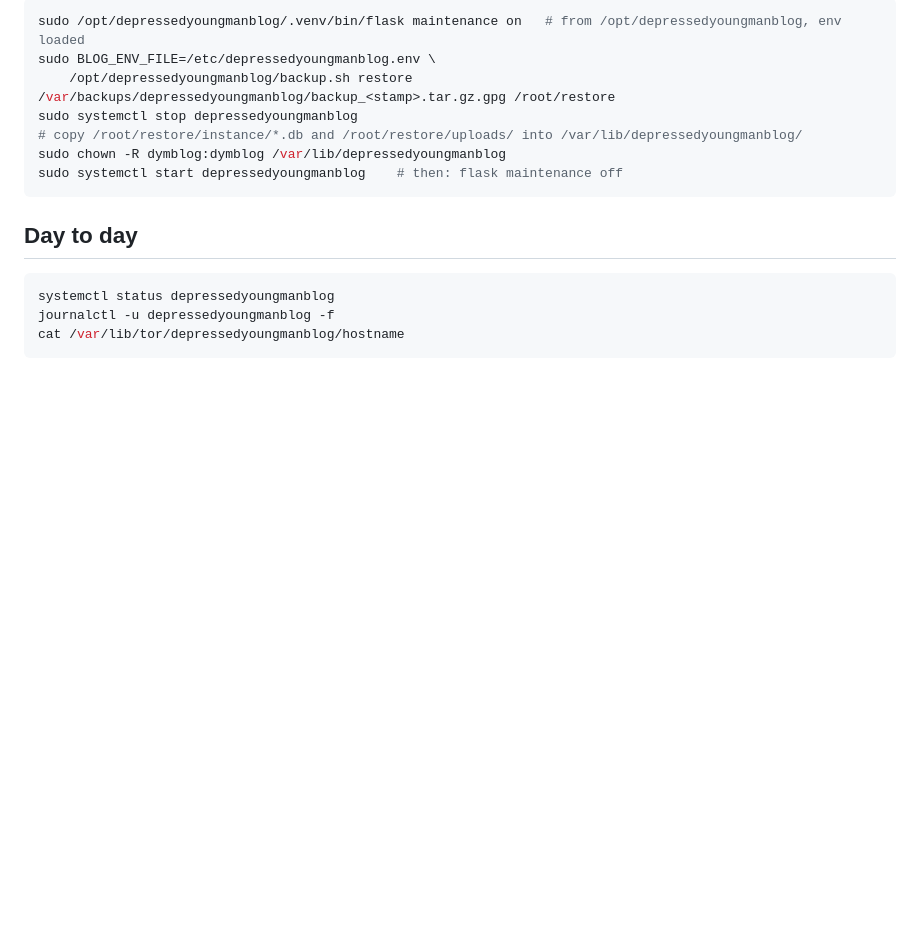
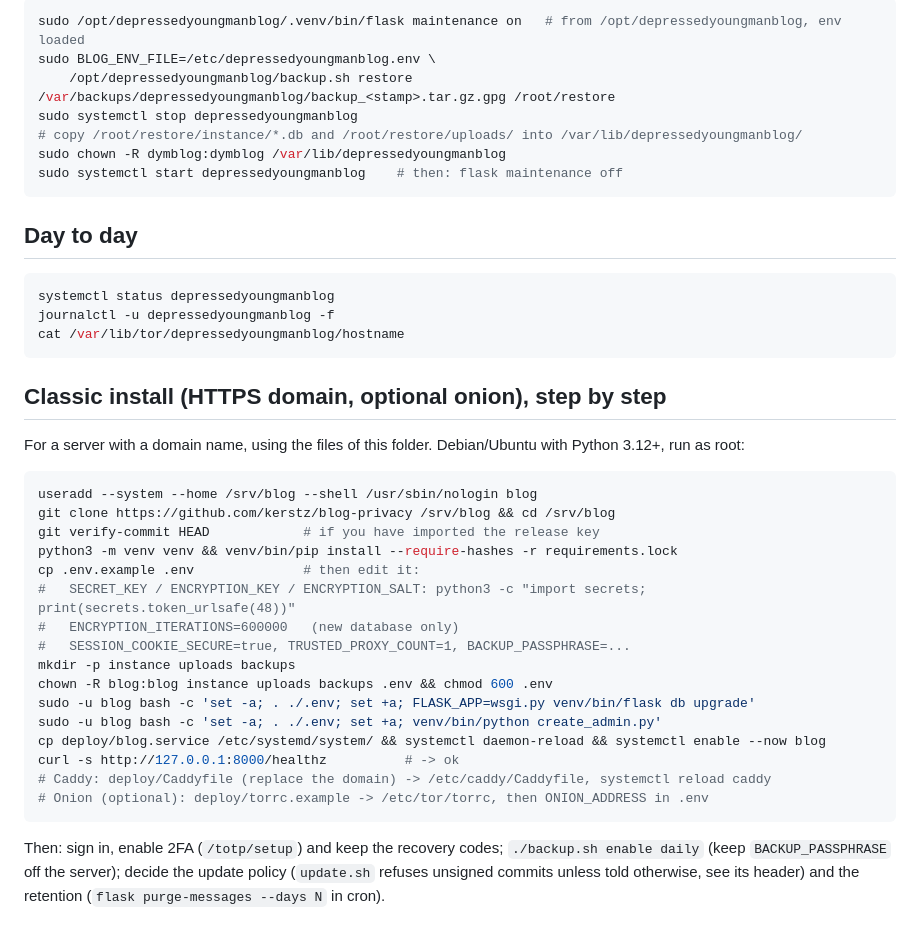
Before and after one commit to kerstz/blog-privacy, a Markdown page: deploy/README.md, the part around the change. GitHub-like rendering; blank space fills up the shorter version.

Commit message:
docs(deploy): step-by-step classic install (systemd + Caddy, optional onion)

````diff
--- a/deploy/README.md
+++ b/deploy/README.md
@@ -146,3 +146,32 @@ systemctl status depressedyoungmanblog
 journalctl -u depressedyoungmanblog -f
 cat /var/lib/tor/depressedyoungmanblog/hostname
 ```
+
+## Classic install (HTTPS domain, optional onion), step by step
+
+For a server with a domain name, using the files of this folder. Debian/Ubuntu
+with Python 3.12+, run as root:
+
+```bash
+useradd --system --home /srv/blog --shell /usr/sbin/nologin blog
+git clone https://github.com/kerstz/blog-privacy /srv/blog && cd /srv/blog
+git verify-commit HEAD            # if you have imported the release key
+python3 -m venv venv && venv/bin/pip install --require-hashes -r requirements.lock
+cp .env.example .env              # then edit it:
+#   SECRET_KEY / ENCRYPTION_KEY / ENCRYPTION_SALT: python3 -c "import secrets; print(secrets.token_urlsafe(48))"
+#   ENCRYPTION_ITERATIONS=600000   (new database only)
+#   SESSION_COOKIE_SECURE=true, TRUSTED_PROXY_COUNT=1, BACKUP_PASSPHRASE=...
+mkdir -p instance uploads backups
+chown -R blog:blog instance uploads backups .env && chmod 600 .env
+sudo -u blog bash -c 'set -a; . ./.env; set +a; FLASK_APP=wsgi.py venv/bin/flask db upgrade'
+sudo -u blog bash -c 'set -a; . ./.env; set +a; venv/bin/python create_admin.py'
+cp deploy/blog.service /etc/systemd/system/ && systemctl daemon-reload && systemctl enable --now blog
+curl -s http://127.0.0.1:8000/healthz          # -> ok
+# Caddy: deploy/Caddyfile (replace the domain) -> /etc/caddy/Caddyfile, systemctl reload caddy
+# Onion (optional): deploy/torrc.example -> /etc/tor/torrc, then ONION_ADDRESS in .env
+```
+
+Then: sign in, enable 2FA (`/totp/setup`) and keep the recovery codes;
+`./backup.sh enable daily` (keep `BACKUP_PASSPHRASE` off the server); decide the
+update policy (`update.sh` refuses unsigned commits unless told otherwise, see
+its header) and the retention (`flask purge-messages --days N` in cron).
````
